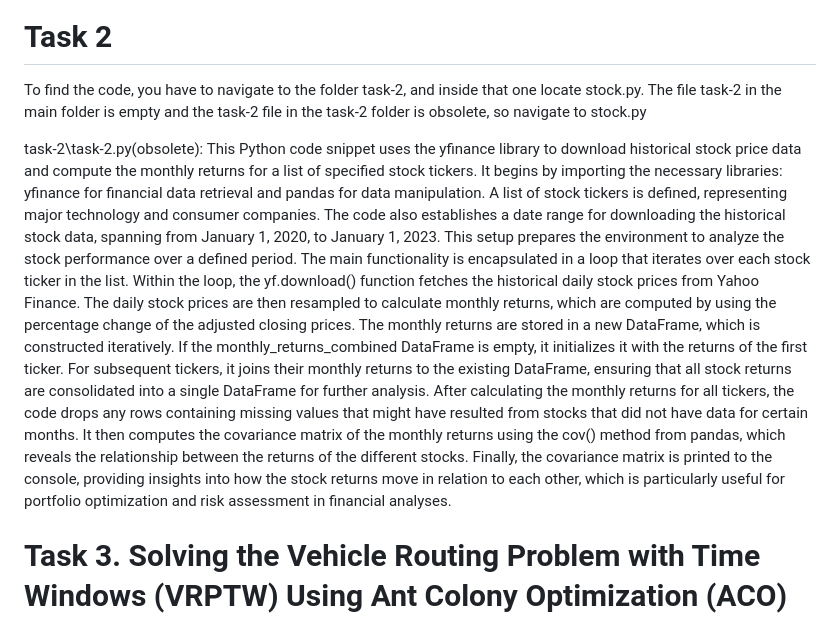
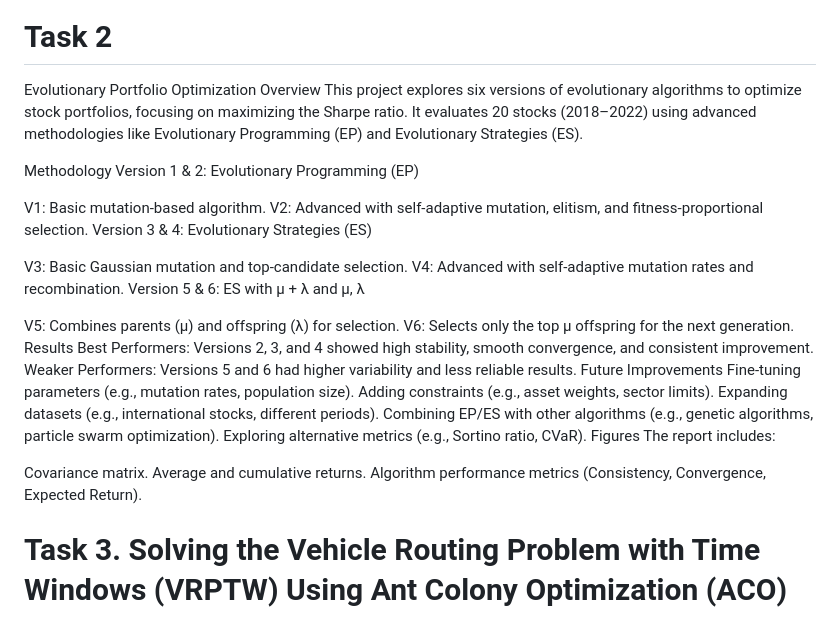
Before and after one commit to Harithelamin/ACIT4610-24H-G13, a Markdown page: README.md, the part around the change. GitHub-like rendering.

```diff
--- a/README.md
+++ b/README.md
@@ -40,13 +40,39 @@ tjb9/about_data)
 ![alt text](Latex/figures/Best_Score_Over_Generation.PNG)
 
 # Task 2
-To find the code, you have to navigate to the folder task-2, and inside that one locate stock.py. The file task-2 in the main folder is empty and the task-2 file in the task-2 folder is obsolete, so navigate to stock.py
+Evolutionary Portfolio Optimization
+Overview
+This project explores six versions of evolutionary algorithms to optimize stock portfolios, focusing on maximizing the Sharpe ratio. It evaluates 20 stocks (2018–2022) using advanced methodologies like Evolutionary Programming (EP) and Evolutionary Strategies (ES).
 
+Methodology
+Version 1 & 2: Evolutionary Programming (EP)
 
-task-2\task-2.py(obsolete):
- This Python code snippet uses the yfinance library to download historical stock price data and compute the monthly returns for a list of specified stock tickers. It begins by importing the necessary libraries: yfinance for financial data retrieval and pandas for data manipulation. A list of stock tickers is defined, representing major technology and consumer companies. The code also establishes a date range for downloading the historical stock data, spanning from January 1, 2020, to January 1, 2023. This setup prepares the environment to analyze the stock performance over a defined period.
- The main functionality is encapsulated in a loop that iterates over each stock ticker in the list. Within the loop, the yf.download() function fetches the historical daily stock prices from Yahoo Finance. The daily stock prices are then resampled to calculate monthly returns, which are computed by using the percentage change of the adjusted closing prices. The monthly returns are stored in a new DataFrame, which is constructed iteratively. If the monthly_returns_combined DataFrame is empty, it initializes it with the returns of the first ticker. For subsequent tickers, it joins their monthly returns to the existing DataFrame, ensuring that all stock returns are consolidated into a single DataFrame for further analysis.
- After calculating the monthly returns for all tickers, the code drops any rows containing missing values that might have resulted from stocks that did not have data for certain months. It then computes the covariance matrix of the monthly returns using the cov() method from pandas, which reveals the relationship between the returns of the different stocks. Finally, the covariance matrix is printed to the console, providing insights into how the stock returns move in relation to each other, which is particularly useful for portfolio optimization and risk assessment in financial analyses.
+V1: Basic mutation-based algorithm.
+V2: Advanced with self-adaptive mutation, elitism, and fitness-proportional selection.
+Version 3 & 4: Evolutionary Strategies (ES)
+
+V3: Basic Gaussian mutation and top-candidate selection.
+V4: Advanced with self-adaptive mutation rates and recombination.
+Version 5 & 6: ES with μ + λ and μ, λ
+
+V5: Combines parents (μ) and offspring (λ) for selection.
+V6: Selects only the top μ offspring for the next generation.
+Results
+Best Performers: Versions 2, 3, and 4 showed high stability, smooth convergence, and consistent improvement.
+Weaker Performers: Versions 5 and 6 had higher variability and less reliable results.
+Future Improvements
+Fine-tuning parameters (e.g., mutation rates, population size).
+Adding constraints (e.g., asset weights, sector limits).
+Expanding datasets (e.g., international stocks, different periods).
+Combining EP/ES with other algorithms (e.g., genetic algorithms, particle swarm optimization).
+Exploring alternative metrics (e.g., Sortino ratio, CVaR).
+Figures
+The report includes:
+
+Covariance matrix.
+Average and cumulative returns.
+Algorithm performance metrics (Consistency, Convergence, Expected Return).
+
 # Task 3. Solving the Vehicle Routing Problem with Time Windows (VRPTW) Using Ant Colony Optimization (ACO) and Particle Swarm Optimization (PSO)
 
  This task focuses on optimizing the delivery routes for a fleet of vehicles using two nature
```
